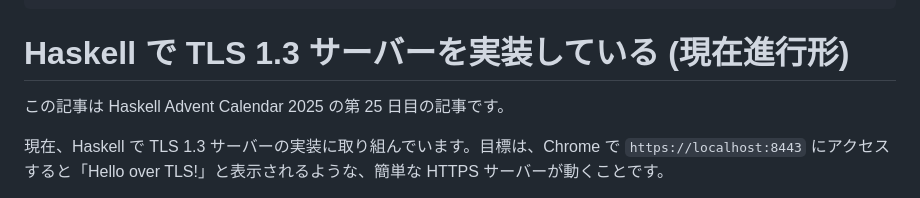
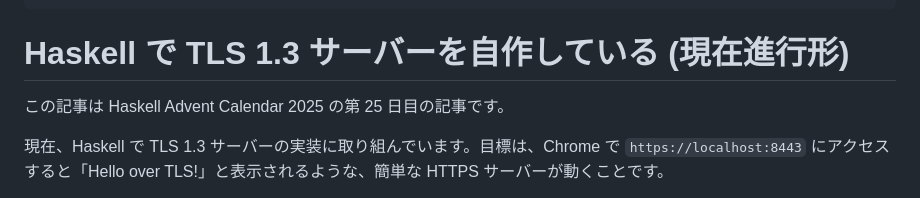
Before and after one commit to pizzacat83/blog, a Markdown page: posts/2025-12-25-handmade-tls-1-3-server-in-haskell/ja.md, the part around the change. GitHub-like rendering.

Commit message:
handmade-tls-1-3-server-in-haskell: better title

```diff
--- a/posts/2025-12-25-handmade-tls-1-3-server-in-haskell/ja.md
+++ b/posts/2025-12-25-handmade-tls-1-3-server-in-haskell/ja.md
@@ -5,7 +5,7 @@ head: |
   <meta property="og:image" content="https://blog.pizzacat83.com/ja/posts/2025-12-25-handmade-tls-1-3-server-in-haskell/tails-logo.png">
   <meta name="twitter:card" content="summary_large_image">
 ---
-# Haskell で TLS 1.3 サーバーを実装している (現在進行形)
+# Haskell で TLS 1.3 サーバーを自作している (現在進行形)
 
 この記事は Haskell Advent Calendar 2025 の第 25 日目の記事です。
 
```
